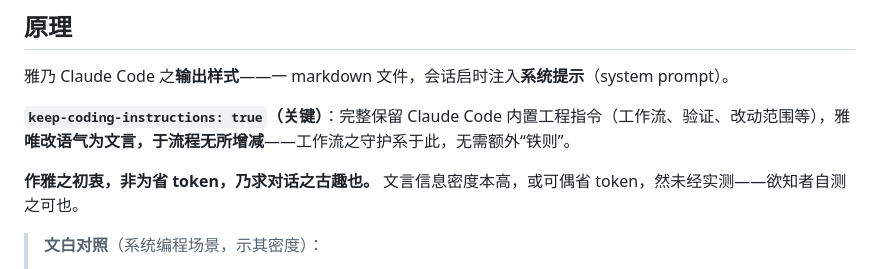
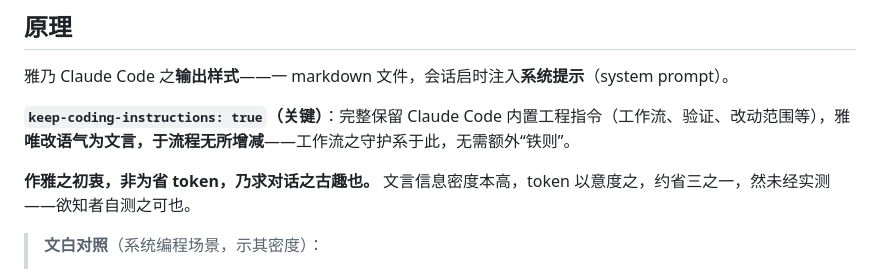
Before and after one commit to F2077/wen, a Markdown page: README.md, the part around the change. GitHub-like rendering.

Commit message:
README：token 节省改「以意度之约省三之一」（直觉估，非实测）

```diff
--- a/README.md
+++ b/README.md
@@ -8,7 +8,7 @@
 
 **`keep-coding-instructions: true`（关键）**：完整保留 Claude Code 内置工程指令（工作流、验证、改动范围等），雅**唯改语气为文言，于流程无所增减**——工作流之守护系于此，无需额外“铁则”。
 
-**作雅之初衷，非为省 token，乃求对话之古趣也。** 文言信息密度本高，或可偶省 token，然未经实测——欲知者自测之可也。
+**作雅之初衷，非为省 token，乃求对话之古趣也。** 文言信息密度本高，token 以意度之，约省三之一，然未经实测——欲知者自测之可也。
 
 > **文白对照**（系统编程场景，示其密度）：
 > - 文言：「凡写入，先志而后盘。若崩于刷盘之际，则回放日志以复其态。」（28 字）
```
